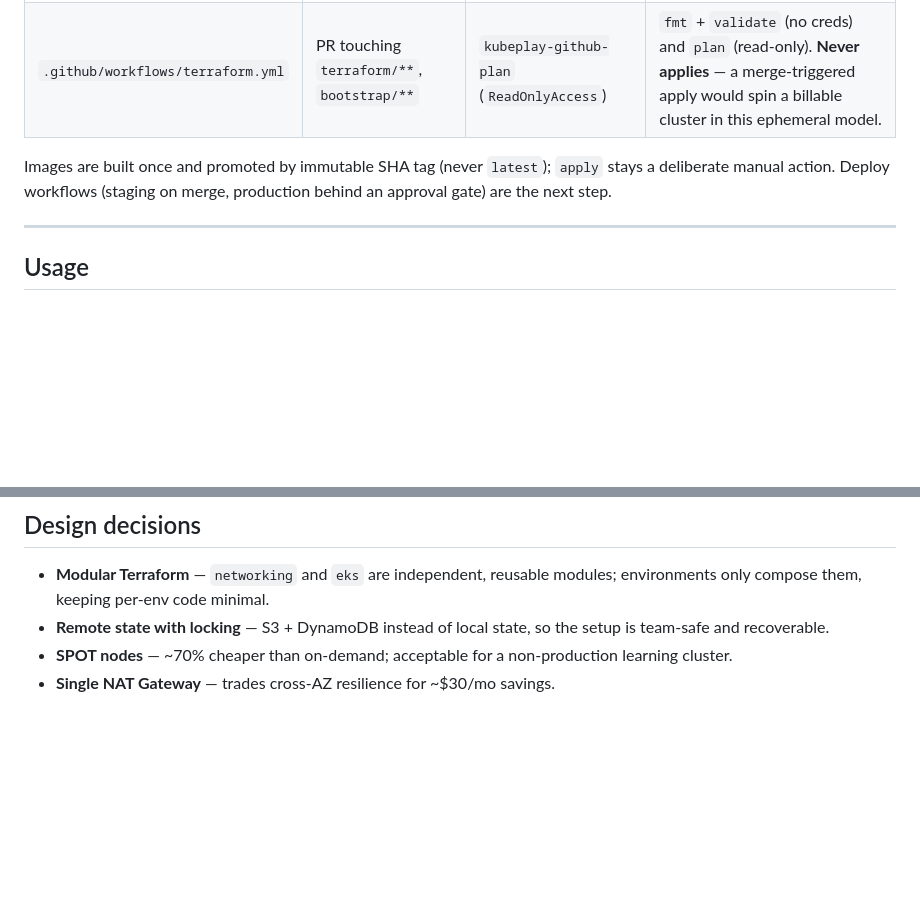
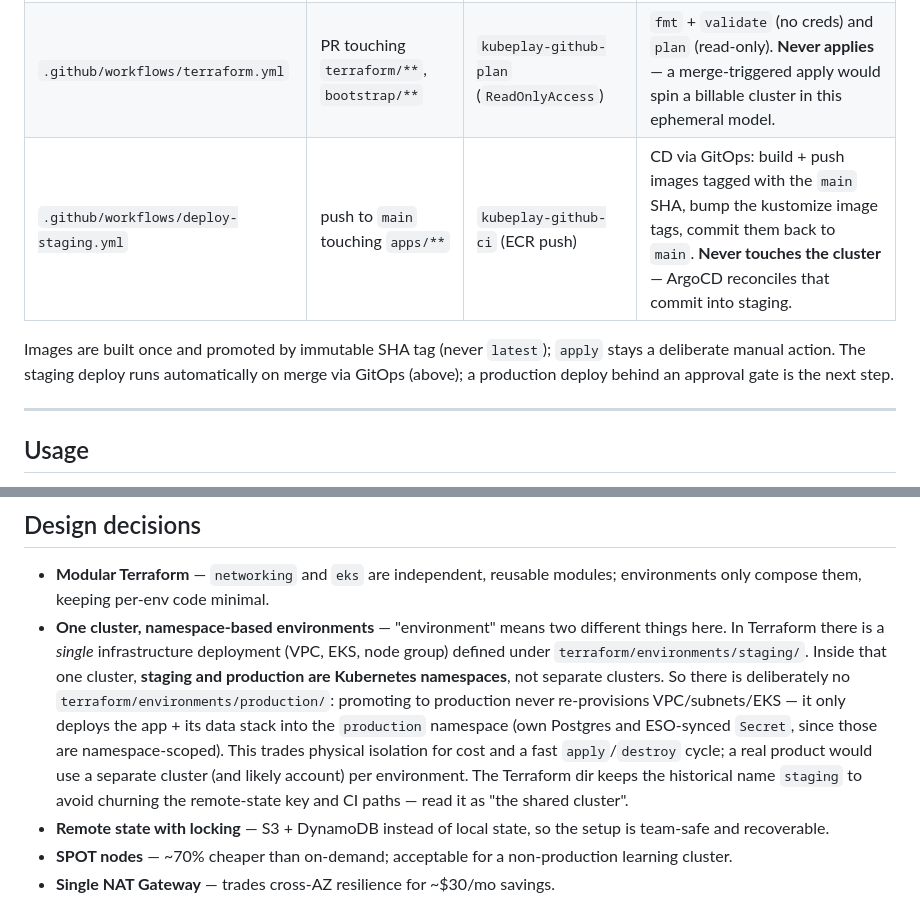
Before and after one commit to faqsarg/kubeplay, a Markdown page: README.md, 2 parts joined by grey strips. Drawn GitHub-style; blank space fills up the shorter version.

Commit message:
{docs}: one-cluster env model + path refs

```diff
--- a/README.md
+++ b/README.md
@@ -170,10 +170,11 @@ it, and whose permissions are least-privilege for its job. The roles live in the
 |----------|---------|------|--------------|
 | `.github/workflows/ci.yml` | pull_request | `kubeplay-github-ci` (ECR push) | Build + `go vet`/`test`, push both images to ECR tagged with the commit SHA. |
 | `.github/workflows/terraform.yml` | PR touching `terraform/**`, `bootstrap/**` | `kubeplay-github-plan` (`ReadOnlyAccess`) | `fmt` + `validate` (no creds) and `plan` (read-only). **Never applies** — a merge-triggered apply would spin a billable cluster in this ephemeral model. |
+| `.github/workflows/deploy-staging.yml` | push to `main` touching `apps/**` | `kubeplay-github-ci` (ECR push) | CD via GitOps: build + push images tagged with the `main` SHA, bump the kustomize image tags, commit them back to `main`. **Never touches the cluster** — ArgoCD reconciles that commit into staging. |
 
 Images are built once and promoted by immutable SHA tag (never `latest`); `apply` stays a
-deliberate manual action. Deploy workflows (staging on merge, production behind an approval
-gate) are the next step.
+deliberate manual action. The staging deploy runs automatically on merge via GitOps (above);
+a production deploy behind an approval gate is the next step.
 
 ---
 
@@ -280,6 +281,17 @@ Per-environment values live in `terraform.tfvars`. Staging defaults:
 
 - **Modular Terraform** — `networking` and `eks` are independent, reusable modules;
   environments only compose them, keeping per-env code minimal.
+- **One cluster, namespace-based environments** — "environment" means two different
+  things here. In Terraform there is a *single* infrastructure deployment (VPC, EKS,
+  node group) defined under `terraform/environments/staging/`. Inside that one cluster,
+  **staging and production are Kubernetes namespaces**, not separate clusters. So there
+  is deliberately no `terraform/environments/production/`: promoting to production never
+  re-provisions VPC/subnets/EKS — it only deploys the app + its data stack into the
+  `production` namespace (own Postgres and ESO-synced `Secret`, since those are
+  namespace-scoped). This trades physical isolation for cost and a fast `apply`/`destroy`
+  cycle; a real product would use a separate cluster (and likely account) per environment.
+  The Terraform dir keeps the historical name `staging` to avoid churning the remote-state
+  key and CI paths — read it as "the shared cluster".
 - **Remote state with locking** — S3 + DynamoDB instead of local state, so the
   setup is team-safe and recoverable.
 - **SPOT nodes** — ~70% cheaper than on-demand; acceptable for a non-production
```
Also changed, not shown: docs/runbooks/deploy.md (+4 -4 lines).
